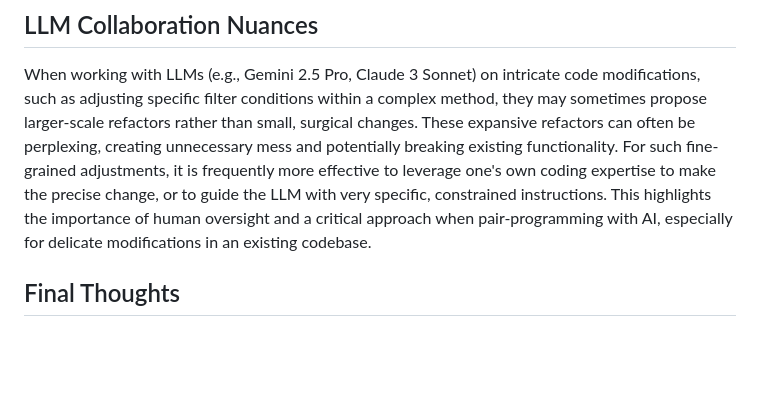
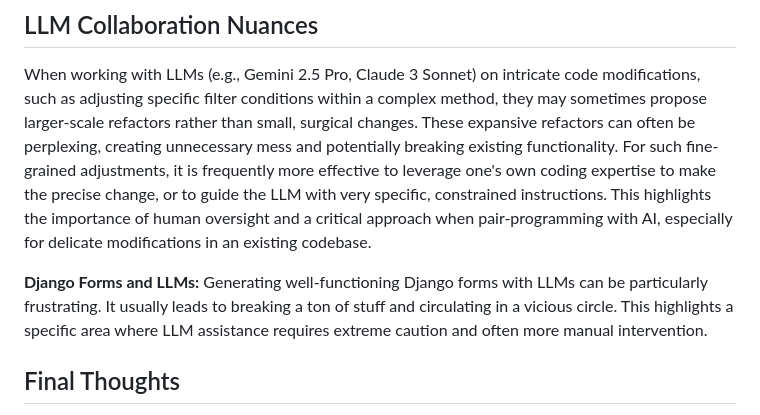
Before and after one commit to stancld/zonelens, a Markdown page: LESSONS_LEARNT.md, the part around the change. Rendered like a GitHub page; blank space fills up the shorter version.

Commit message:
Add LLMs & Django forms terrbile experience to lessons

```diff
--- a/LESSONS_LEARNT.md
+++ b/LESSONS_LEARNT.md
@@ -85,6 +85,8 @@ LLMs often introduce unnecessary complexity. Stay focused on core functionality
 
 When working with LLMs (e.g., Gemini 2.5 Pro, Claude 3 Sonnet) on intricate code modifications, such as adjusting specific filter conditions within a complex method, they may sometimes propose larger-scale refactors rather than small, surgical changes. These expansive refactors can often be perplexing, creating unnecessary mess and potentially breaking existing functionality. For such fine-grained adjustments, it is frequently more effective to leverage one's own coding expertise to make the precise change, or to guide the LLM with very specific, constrained instructions. This highlights the importance of human oversight and a critical approach when pair-programming with AI, especially for delicate modifications in an existing codebase.
 
+**Django Forms and LLMs:** Generating well-functioning Django forms with LLMs can be particularly frustrating. It usually leads to breaking a ton of stuff and circulating in a vicious circle. This highlights a specific area where LLM assistance requires extreme caution and often more manual intervention.
+
 ## Final Thoughts
 Effective LLM-assisted development is a skill — one that improves with experience. By applying structured workflows, clear communication, and a collaborative mindset, you can get the most out of tools like Claude Sonnet, Gemini, and Windsurf.
 
```
